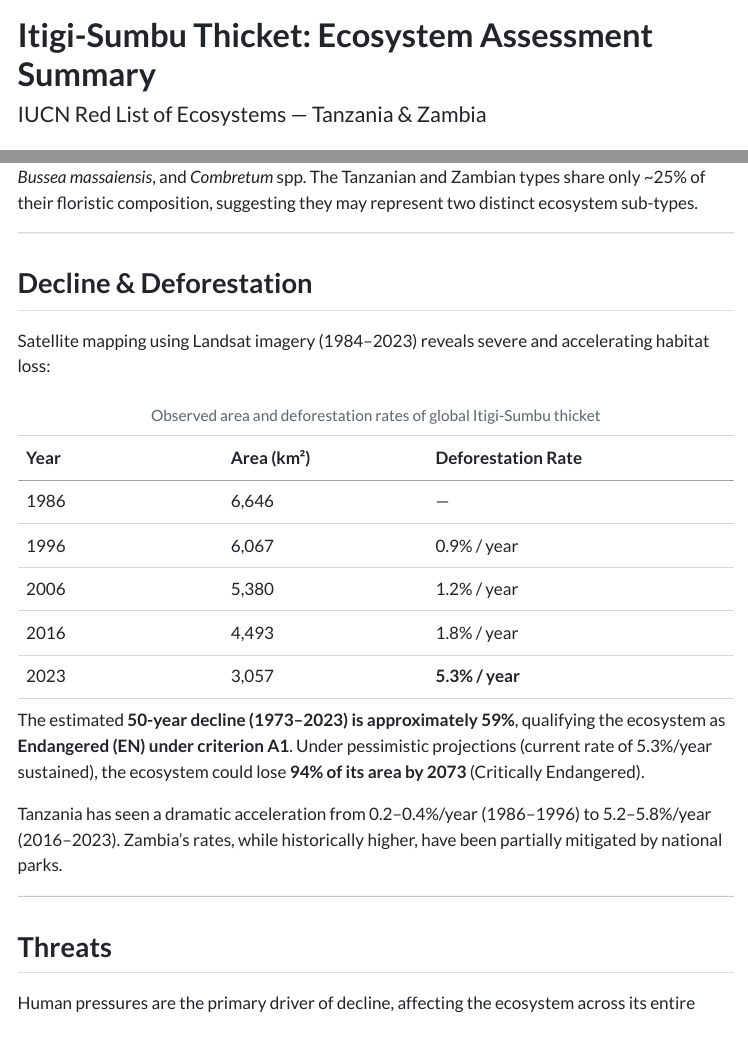
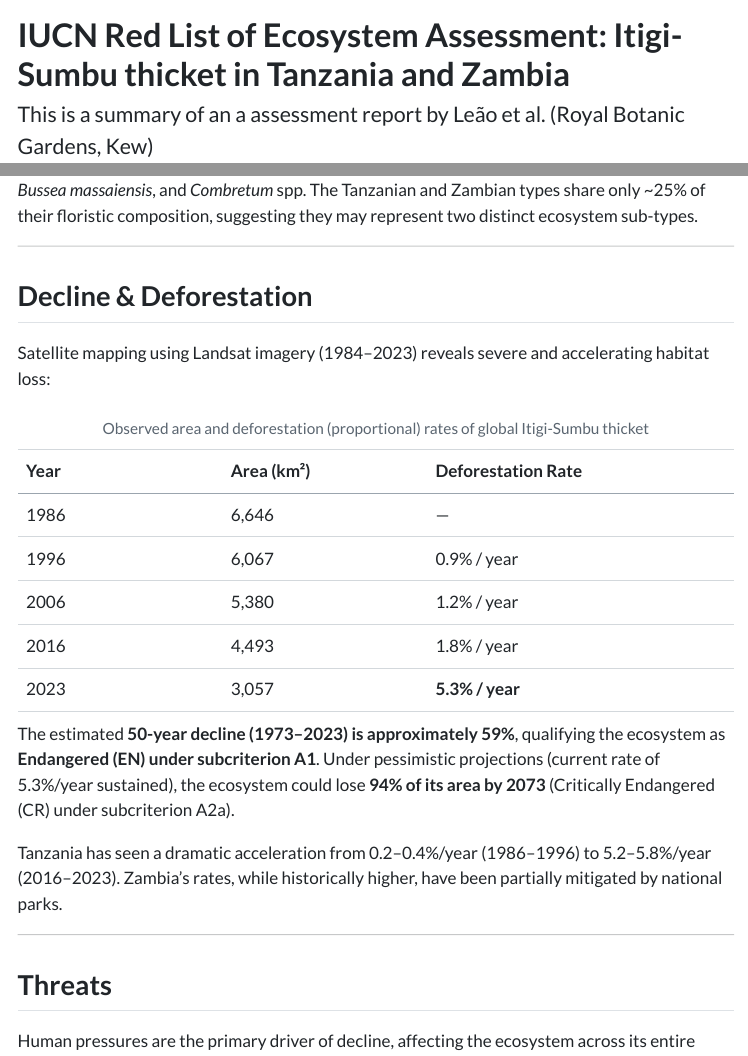
Before and after one commit to ecocatproject/ecosystem-assessment-tool, a Quarto document (www/documentation/itigi_sumbu_summary.qmd): the page in a window 1100 px wide, from its top, and a second part further down, joined at a grey line. The pictures show the output file www/documentation/itigi_sumbu_summary.html that the author committed with the source, opened offline; menus at the side of the page are left out.

Commit message:
Add files via upload

```diff
--- a/www/documentation/itigi_sumbu_summary.qmd
+++ b/www/documentation/itigi_sumbu_summary.qmd
@@ -1,7 +1,7 @@
 ---
-title: "Itigi-Sumbu Thicket: Ecosystem Assessment Summary"
-subtitle: "IUCN Red List of Ecosystems — Tanzania & Zambia"
-author: "Critchlow  - a summary of assessment report by Leão et al. (Royal Botanic Gardens, Kew)"
+title: "IUCN Red List of Ecosystem Assessment: Itigi-Sumbu thicket in Tanzania and Zambia"
+subtitle: "This is a summary of an a assessment report by Leão et al. (Royal Botanic Gardens, Kew)"
+author: "Rob Critchlow"
 date: today
 format:
   html:
@@ -43,9 +43,9 @@ Satellite mapping using Landsat imagery (1984–2023) reveals severe and acceler
 | 2016 | 4,493      | 1.8% / year        |
 | 2023 | 3,057      | **5.3% / year**    |
 
-: Observed area and deforestation rates of global Itigi-Sumbu thicket {tbl-colwidths="\[20,20,30\]"}
+: Observed area and deforestation (proportional) rates of global Itigi-Sumbu thicket {tbl-colwidths="\[20,20,30\]"}
 
-The estimated **50-year decline (1973–2023) is approximately 59%**, qualifying the ecosystem as **Endangered (EN) under criterion A1**. Under pessimistic projections (current rate of 5.3%/year sustained), the ecosystem could lose **94% of its area by 2073** (Critically Endangered).
+The estimated **50-year decline (1973–2023) is approximately 59%**, qualifying the ecosystem as **Endangered (EN) under subcriterion A1**. Under pessimistic projections (current rate of 5.3%/year sustained), the ecosystem could lose **94% of its area by 2073** (Critically Endangered (CR) under subcriterion A2a).
 
 Tanzania has seen a dramatic acceleration from 0.2–0.4%/year (1986–1996) to 5.2–5.8%/year (2016–2023). Zambia's rates, while historically higher, have been partially mitigated by national parks.
 
```
Also changed, not shown: www/documentation/itigi_sumbu_summary.html.
